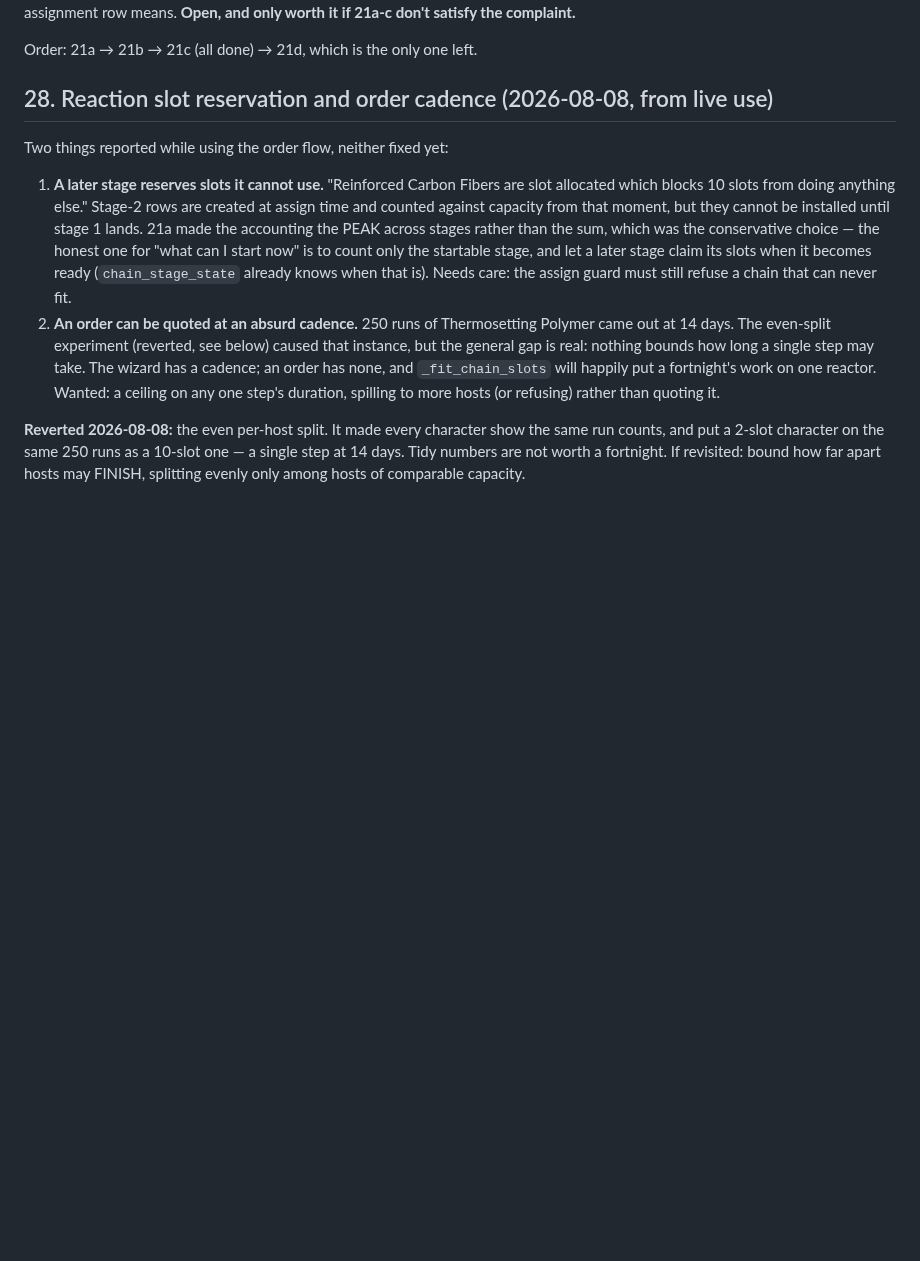
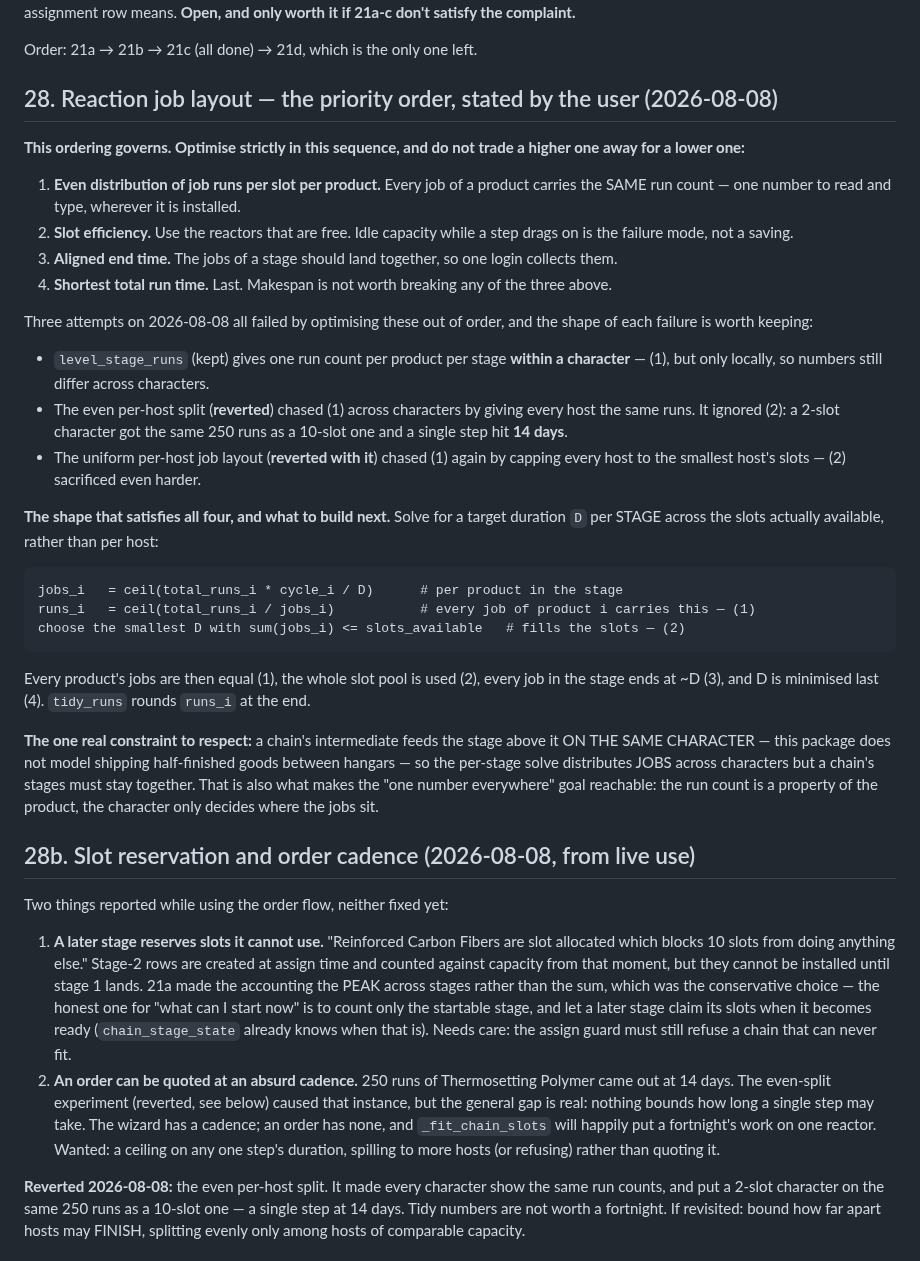
Before and after one commit to fredrik84/eve-pi-planner, a Markdown page: TODO.md, the part around the change. Drawn GitHub-style; blank space fills up the shorter version.

Commit message:
docs: record the reaction job-layout priority order that governs the next scheduler pass (todo 28)

```diff
--- a/TODO.md
+++ b/TODO.md
@@ -212,7 +212,46 @@ throughput — but it needs partial-output tracking and changes what an assignme
 
 Order: 21a → 21b → 21c (all done) → 21d, which is the only one left.
 
-## 28. Reaction slot reservation and order cadence (2026-08-08, from live use)
+## 28. Reaction job layout — the priority order, stated by the user (2026-08-08)
+
+**This ordering governs. Optimise strictly in this sequence, and do not trade a higher one away for
+a lower one:**
+
+1. **Even distribution of job runs per slot per product.** Every job of a product carries the SAME
+   run count — one number to read and type, wherever it is installed.
+2. **Slot efficiency.** Use the reactors that are free. Idle capacity while a step drags on is the
+   failure mode, not a saving.
+3. **Aligned end time.** The jobs of a stage should land together, so one login collects them.
+4. **Shortest total run time.** Last. Makespan is not worth breaking any of the three above.
+
+Three attempts on 2026-08-08 all failed by optimising these out of order, and the shape of each
+failure is worth keeping:
+
+- `level_stage_runs` (kept) gives one run count per product per stage **within a character** — (1),
+  but only locally, so numbers still differ across characters.
+- The even per-host split (**reverted**) chased (1) across characters by giving every host the same
+  runs. It ignored (2): a 2-slot character got the same 250 runs as a 10-slot one and a single step
+  hit **14 days**.
+- The uniform per-host job layout (**reverted with it**) chased (1) again by capping every host to
+  the smallest host's slots — (2) sacrificed even harder.
+
+**The shape that satisfies all four, and what to build next.** Solve for a target duration `D` per
+STAGE across the slots actually available, rather than per host:
+
+    jobs_i   = ceil(total_runs_i * cycle_i / D)      # per product in the stage
+    runs_i   = ceil(total_runs_i / jobs_i)           # every job of product i carries this — (1)
+    choose the smallest D with sum(jobs_i) <= slots_available   # fills the slots — (2)
+
+Every product's jobs are then equal (1), the whole slot pool is used (2), every job in the stage
+ends at ~D (3), and D is minimised last (4). `tidy_runs` rounds `runs_i` at the end.
+
+**The one real constraint to respect:** a chain's intermediate feeds the stage above it ON THE SAME
+CHARACTER — this package does not model shipping half-finished goods between hangars — so the
+per-stage solve distributes JOBS across characters but a chain's stages must stay together. That is
+also what makes the "one number everywhere" goal reachable: the run count is a property of the
+product, the character only decides where the jobs sit.
+
+## 28b. Slot reservation and order cadence (2026-08-08, from live use)
 
 Two things reported while using the order flow, neither fixed yet:
 
```
